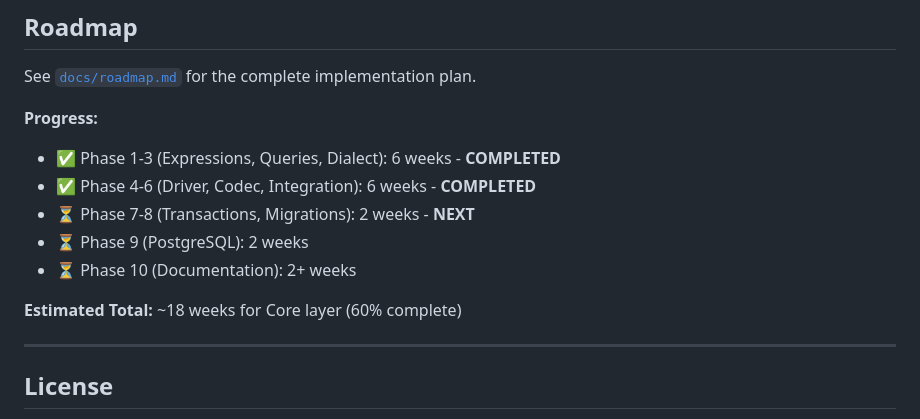
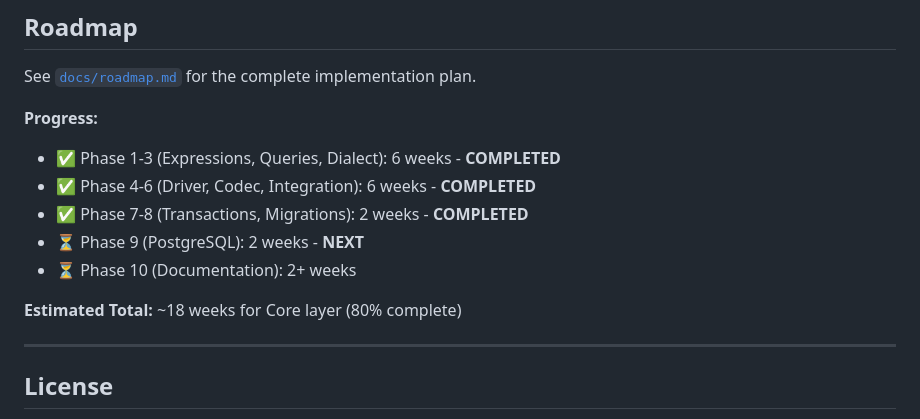
Before and after one commit to daikichiba9511/SQLSketch.jl, a Markdown page: README.md, the part around the change. GitHub-like rendering.

```diff
--- a/README.md
+++ b/README.md
@@ -601,11 +601,11 @@ See [`docs/roadmap.md`](docs/roadmap.md) for the complete implementation plan.
 **Progress:**
 - ✅ Phase 1-3 (Expressions, Queries, Dialect): 6 weeks - **COMPLETED**
 - ✅ Phase 4-6 (Driver, Codec, Integration): 6 weeks - **COMPLETED**
-- ⏳ Phase 7-8 (Transactions, Migrations): 2 weeks - **NEXT**
-- ⏳ Phase 9 (PostgreSQL): 2 weeks
+- ✅ Phase 7-8 (Transactions, Migrations): 2 weeks - **COMPLETED**
+- ⏳ Phase 9 (PostgreSQL): 2 weeks - **NEXT**
 - ⏳ Phase 10 (Documentation): 2+ weeks
 
-**Estimated Total:** ~18 weeks for Core layer (60% complete)
+**Estimated Total:** ~18 weeks for Core layer (80% complete)
 
 ---
 
```
Also changed, not shown: docs/TODO.md (+64 -44 lines), docs/roadmap.md (+68 -59 lines).
